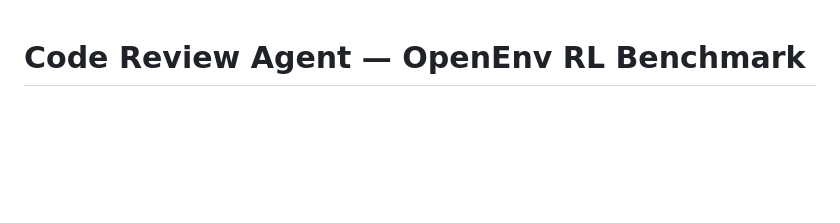
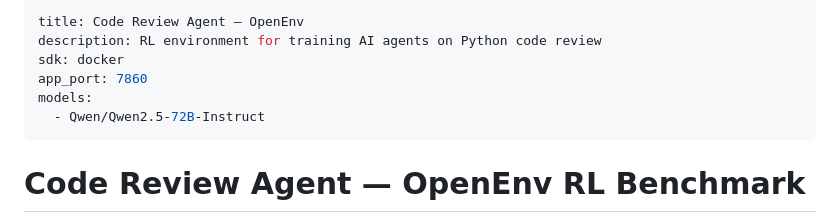
Before and after one commit to Rajath2005/code-review-env, a Markdown page: README.md, the part around the change. Rendered like a GitHub page; blank space fills up the shorter version.

Commit message:
add: HF Space YAML frontmatter to README

```diff
--- a/README.md
+++ b/README.md
@@ -1,3 +1,12 @@
+---
+title: Code Review Agent — OpenEnv
+description: RL environment for training AI agents on Python code review
+sdk: docker
+app_port: 7860
+models:
+  - Qwen/Qwen2.5-72B-Instruct
+---
+
 # Code Review Agent — OpenEnv RL Benchmark
 
 > **An OpenEnv RL environment for training and benchmarking AI agents on Python code review.**
```
